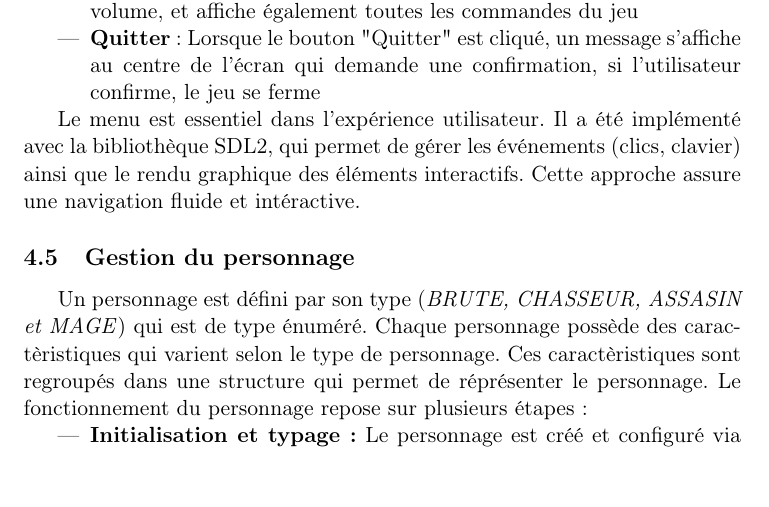
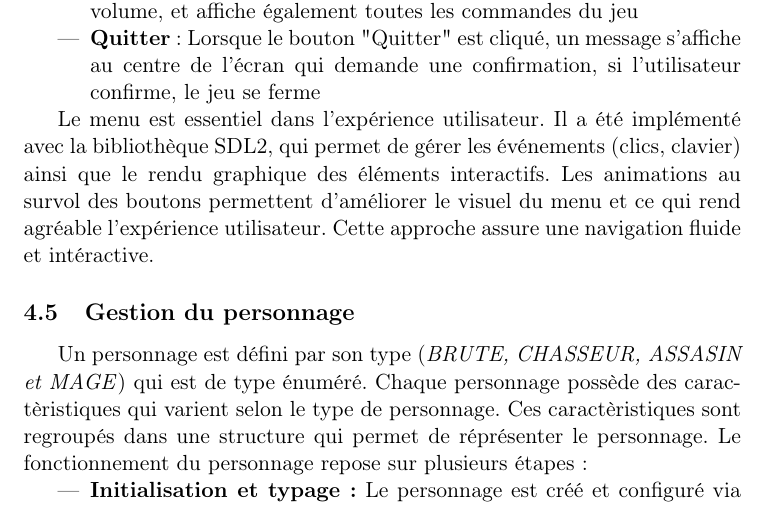
Before and after one commit to leodurandetu/ForTheKing, a LaTeX document (doc/Rapport_For_The_King.tex): part of page 9 of 12, cut so that both start at the same text, the shorter picture padded with empty space. Compiled offline with pdfLaTeX.

Commit message:
Improve menu visuals with button hover animations
Added button hover animations to enhance user experience.

```diff
--- a/doc/Rapport_For_The_King.tex
+++ b/doc/Rapport_For_The_King.tex
@@ -262,7 +262,7 @@ Le menu est la page principale. On peut effectuer plusieurs actions :
 	\item \textbf{Quitter} : Lorsque le bouton "Quitter" est cliqué, un message s'affiche au centre de l'écran qui demande une confirmation, si l'utilisateur confirme, le jeu se ferme
 \end{itemize}
 
-Le menu est essentiel dans l’expérience utilisateur. Il a été implémenté avec la bibliothèque SDL2, qui permet de gérer les événements (clics, clavier) ainsi que le rendu graphique des éléments interactifs. Cette approche assure une navigation fluide et intéractive.
+Le menu est essentiel dans l’expérience utilisateur. Il a été implémenté avec la bibliothèque SDL2, qui permet de gérer les événements (clics, clavier) ainsi que le rendu graphique des éléments interactifs. Les animations au survol des boutons permettent d'améliorer le visuel du menu et ce qui rend agréable l'expérience utilisateur. Cette approche assure une navigation fluide et intéractive.
 
 \subsection{Gestion du personnage}
 
```
